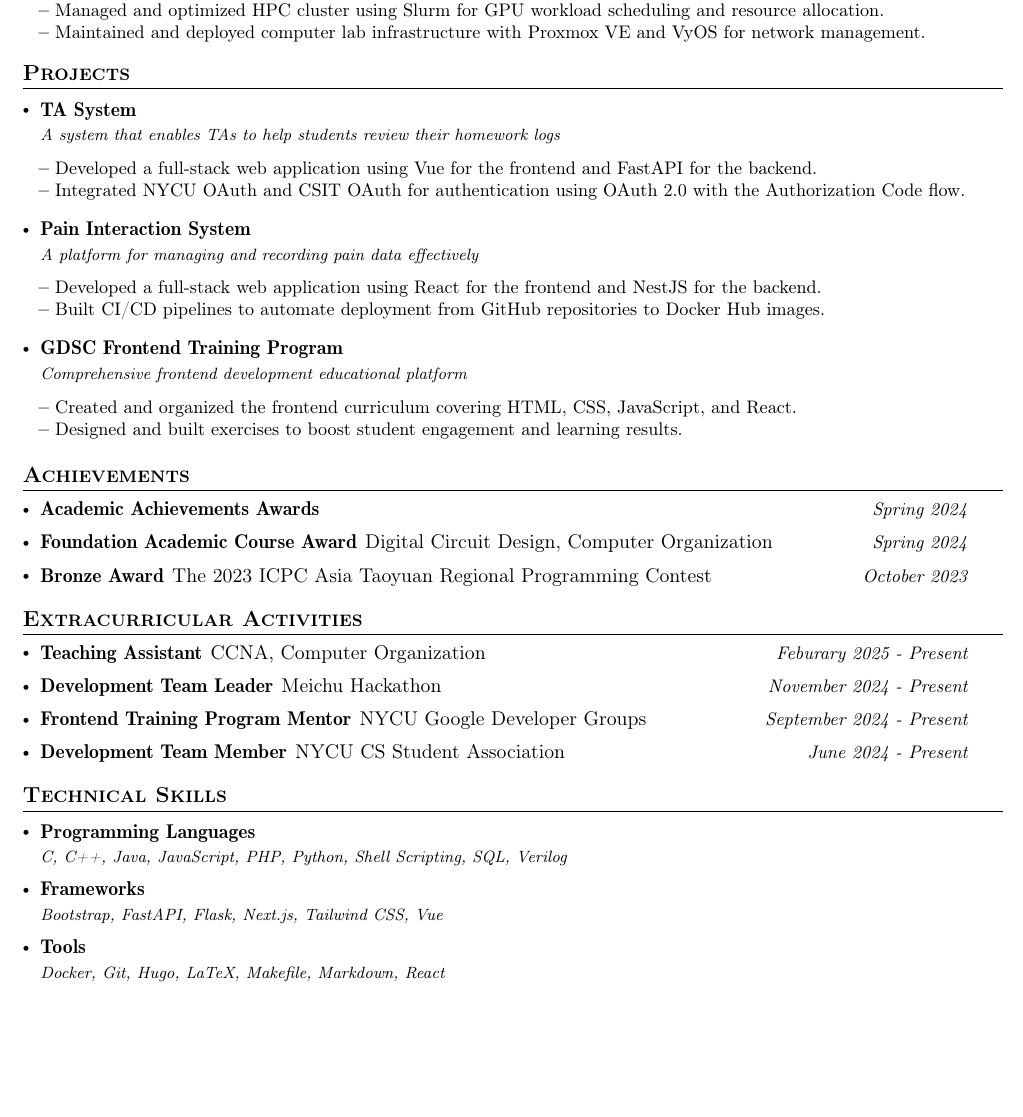
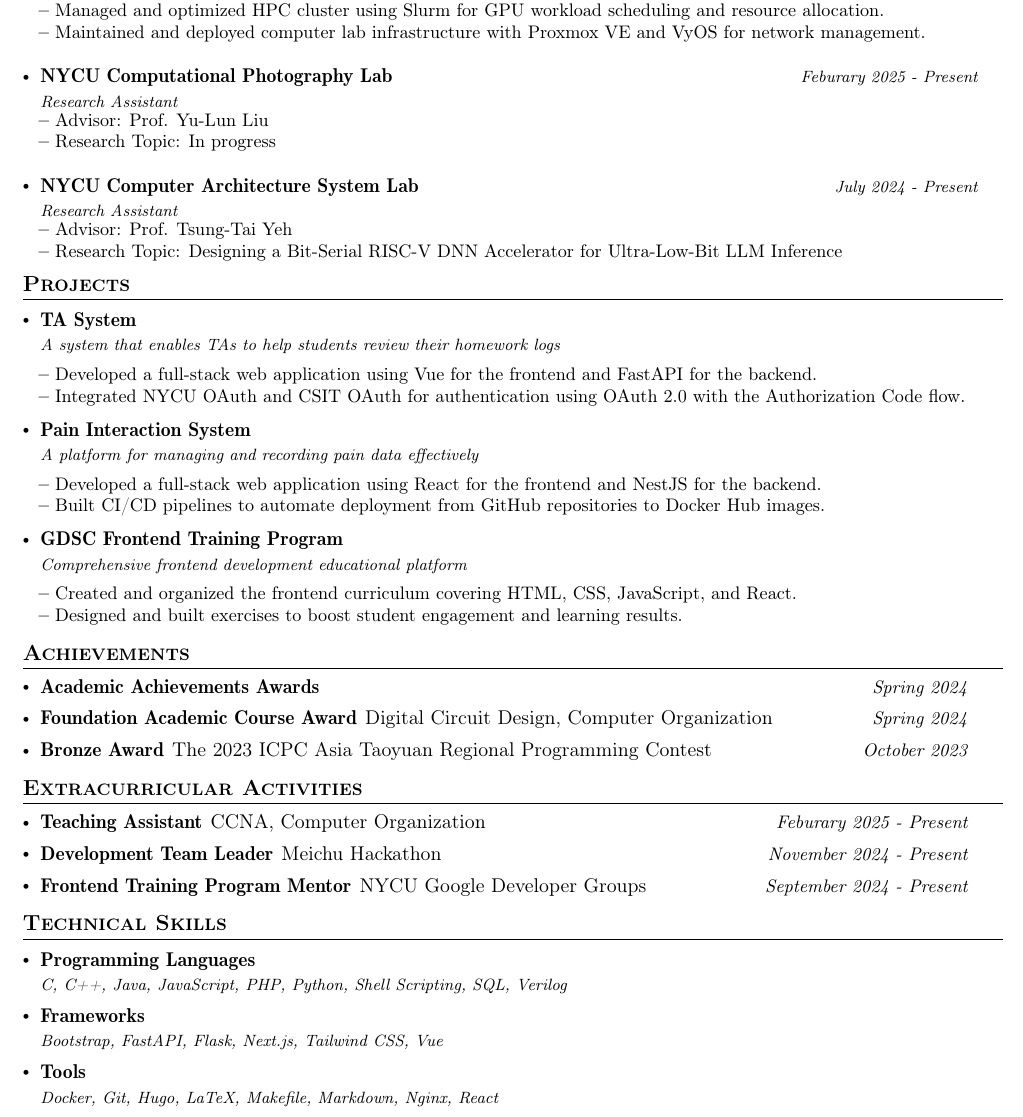
Before and after one commit to gainsborouo/gainsborouo, a LaTeX CV (Ting-Wei_Chou_Resume.tex): part of the page, cut so that both start at the same text, the shorter picture padded with empty space. Compiled offline with pdfLaTeX.

Commit message:
fix: add research assistant positions and update skills in resume

```diff
--- a/Ting-Wei_Chou_Resume.tex
+++ b/Ting-Wei_Chou_Resume.tex
@@ -165,6 +165,22 @@
         \item {Managed and optimized HPC cluster using Slurm for GPU workload scheduling and resource allocation.}
         \item {Maintained and deployed computer lab infrastructure with Proxmox VE and VyOS for network management.}
       \resumeItemListEnd
+      \resumeSubheading
+      {NYCU Computational Photography Lab}{}
+      {Research Assistant}{Feburary 2025 - Present}
+      \vspace{-2.0mm}
+      \resumeItemListStart
+        \item {Advisor: Prof. Yu-Lun Liu}
+        \item {Research Topic: In progress}
+      \resumeItemListEnd
+      \resumeSubheading
+      {NYCU Computer Architecture System Lab}{}
+      {Research Assistant}{July 2024 - Present}
+      \vspace{-2.0mm}
+      \resumeItemListStart
+        \item {Advisor: Prof. Tsung-Tai Yeh}
+        \item {Research Topic: Designing a Bit-Serial RISC-V DNN Accelerator for Ultra-Low-Bit LLM Inference}
+      \resumeItemListEnd
   \resumeSubHeadingListEnd
 \vspace{-8.5mm}
 
@@ -239,9 +255,6 @@
 \resumePOR{Frontend Training Program Mentor } % Position
     {\href{https://gdg.community.dev/gdg-on-campus-national-yang-ming-chiao-tung-university-hsinchu-city-taiwan/}{NYCU Google Developer Groups}} %Club,Event
     {September 2024 - Present} %Tenure Period
-\resumePOR{Development Team Member } % Position
-    {\href{https://github.com/NCTUCSUnion}{NYCU CS Student Association}} %Club,Event
-    {June 2024 - Present} %Tenure Period
 
 \resumeSubHeadingListEnd
 \vspace{-5mm}
@@ -262,7 +275,7 @@
 
 \resumeProject
   {Tools}
-  {Docker, Git, Hugo, LaTeX, Makefile, Markdown, React}
+  {Docker, Git, Hugo, LaTeX, Makefile, Markdown, Nginx, React}
   {}
 
 \resumeSubHeadingListEnd
```
Also changed, not shown: Ting-Wei_Chou_Resume.pdf.
